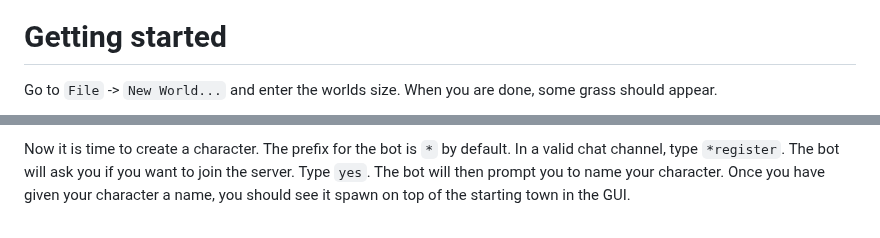
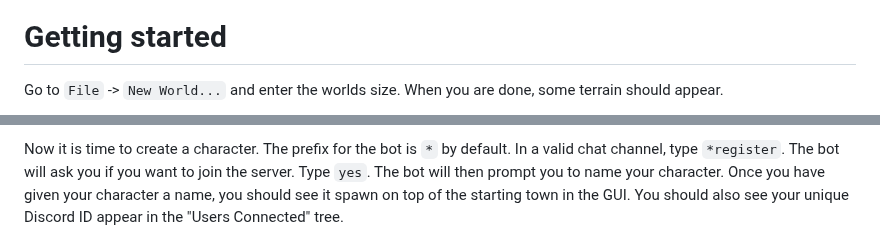
Before and after one commit to samclane/DiscordMud, a Markdown page: README.md, 2 parts joined by grey strips. GitHub-like rendering.

Commit message:
Added new screenshots to README.

```diff
--- a/README.md
+++ b/README.md
@@ -14,4 +15,4 @@ Then, run `main.py`. Your bot should log in, and a tk GUI should appear.
 
 # Getting started
-Go to `File` -> `New World...` and enter the worlds size. When you are done, some grass should appear.
+Go to `File` -> `New World...` and enter the worlds size. When you are done, some terrain should appear.
 
@@ -23,3 +25,6 @@ Once your world is created, you need to add a starting town, Go to `File` -> `Ad
 
-Now it is time to create a character. The prefix for the bot is `*` by default. In a valid chat channel, type `*register`. The bot will ask you if you want to join the server. Type `yes`. The bot will then prompt you to name your character. Once you have given your character a name, you should see it spawn on top of the starting town in the GUI.
+Now it is time to create a character. The prefix for the bot is `*` by default. In a valid chat channel, type
+`*register`. The bot will ask you if you want to join the server. Type `yes`. The bot will then prompt you to name your
+ character. Once you have given your character a name, you should see it spawn on top of the starting town in the GUI.
+ You should also see your unique Discord ID appear in the "Users Connected" tree.
 
```
Also changed, not shown: other parts of README.md (+10 -7 lines), screenshots/1.png (added), screenshots/2.png (added), screenshots/3.png (added), screenshots/4.png (added).
